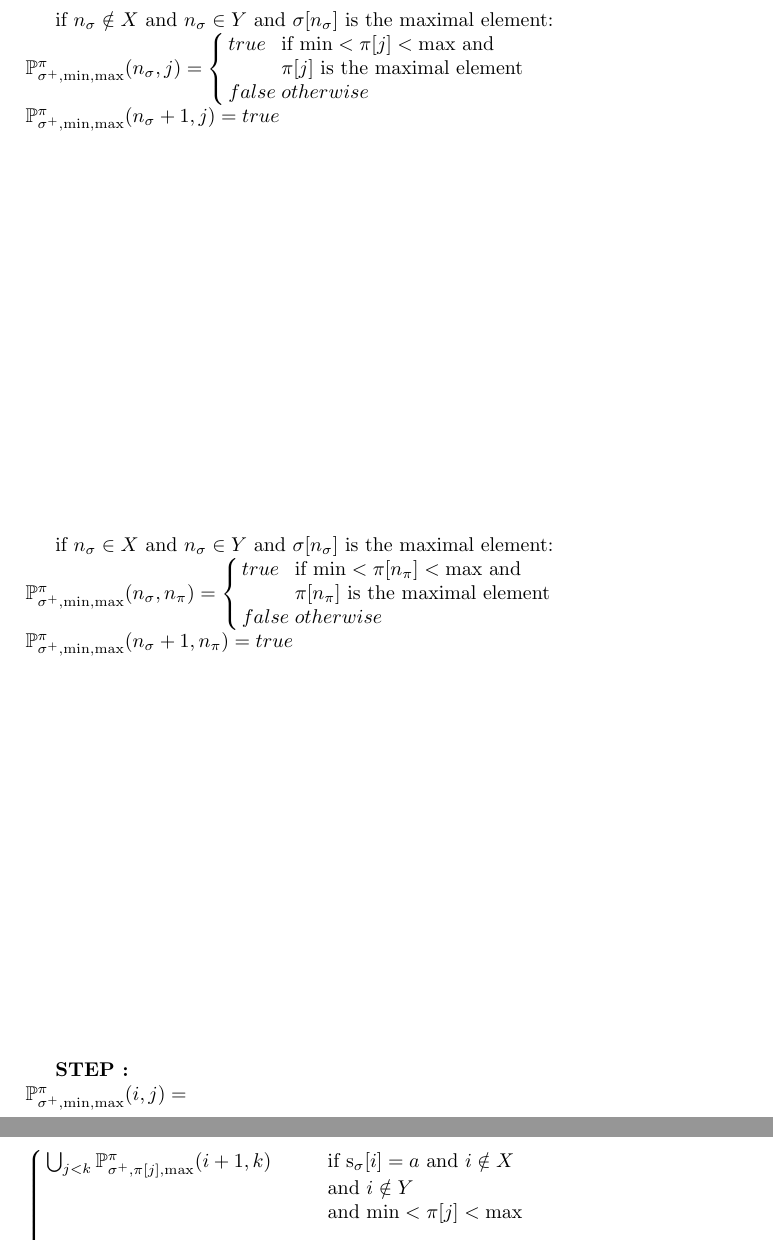
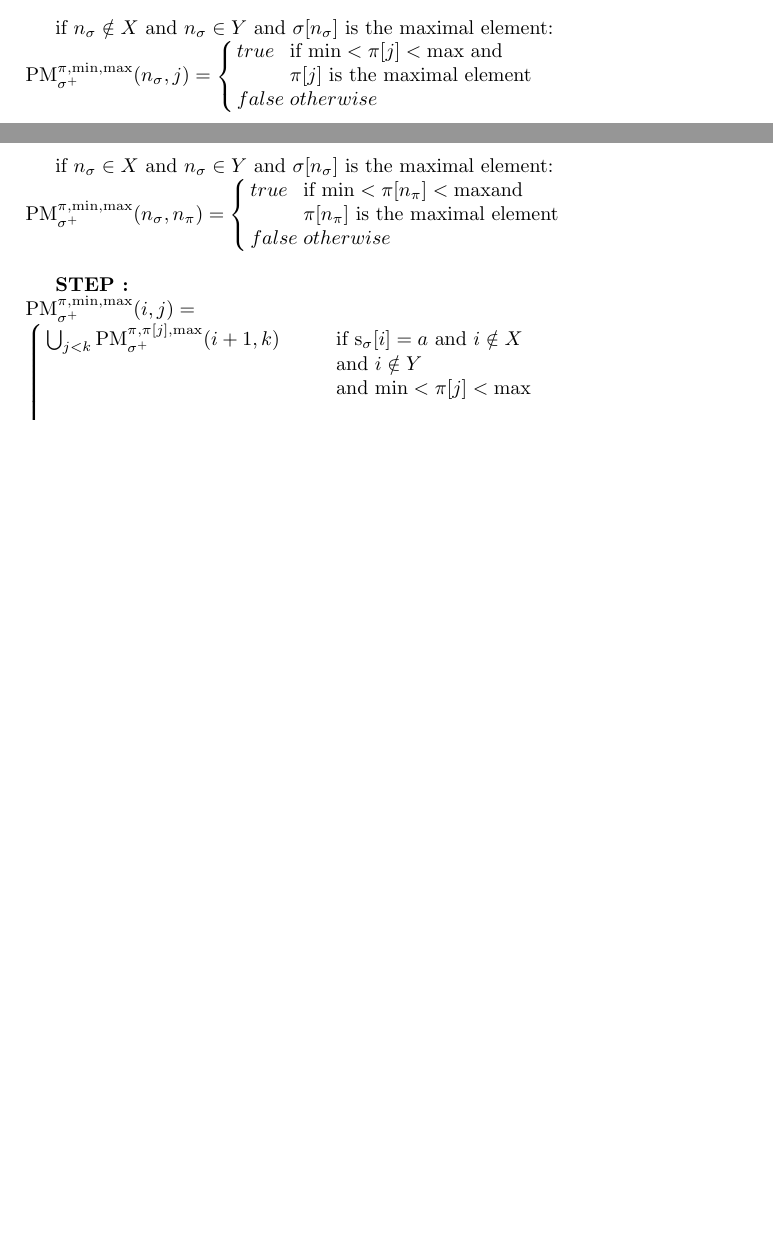
Before and after one commit to vialette/Pattern-Matching-213-231, a LaTeX thesis (article.tex): two parts of pages 8 and 9 of 13 before the commit and two parts of pages 7 and 8 of 12 after it, joined at a grey line, cut so that both start at the same text, the shorter picture padded with empty space. Compiled offline with pdfLaTeX.

Commit message:
add : maccro \n modification : typo

```diff
--- a/article.tex
+++ b/article.tex
@@ -72,6 +72,12 @@
 \newcommand{\pbmotif}{\pmotif^+}
 \newcommand{\pbmotifX}{\x_{\pbmotif}}
 \newcommand{\pbmotifY}{\y_{\pbmotif}}
+
+%Pattern Marching
+
+\DeclareMathOperator{\PMa}{PM}
+\newcommand{\PM}[6]{\PMa_{{#1}}^{{#2},{#3},{#4}}({#5},{#6})}
+
 
 %LSC
 \DeclareMathOperator{\LCSa}{LCS}
@@ -679 +697,3 @@ appear in $\ptext$.
 
+if $n_\pmotif \notin  \x$  and $n_\pmotif \in  \y$ and $\pmotif[n_\pmotif]$ is the maximal element: \\
+$\PM{\pbmotif}{\ptext}{\min}{\max}{n_\pmotif}{j}= \left\{
@@ -683,5 +700,5 @@ appear in $\ptext$.
 		\begin{array}{l l}
-						true & \text{if $\min<\ptext[n_\ptext]<\max$
-						}\\
-						false & otherwise\\
+			true 	& \text{if $\min<\ptext[j]<\max$ and }\\
+					&\text{$\ptext[j]$ is the maximal element}\\
+			false 	& otherwise\\
 		\end{array} \right. $\\
@@ -689,33 +706,20 @@ appear in $\ptext$.
 
-			if $n_\pmotif \notin  \x$
-			and $n_\pmotif \in  \y$
-			and $\pmotif[n_\pmotif]$ is the maximal element: \\
-			$\mathbb{P}_{\pbmotif,\min,\max}^{\ptext}(n_\pmotif,j)= \left\{
+if $n_\pmotif \in  \x$  and $n_\pmotif \in  \y$ and $\pmotif[n_\pmotif]$ is the maximal element: \\
+$\PM{\pbmotif}{\ptext}{\min}{\max}{n_\pmotif}{n_\ptext}
+= \left\{
 		\begin{array}{l l}
-						true & \text{if $\min<\ptext[j]<\max$
-						and }\\
-						&\text{$\ptext[j]$ is the maximal element}\\
-						false & otherwise\\
+			true 	& \text{if $\min<\ptext[n_\ptext]<\max$and }\\
+					&\text{$\ptext[n_\ptext]$ is the maximal element}\\
+			false 	& otherwise\\
 		\end{array} \right. $\\
-			$\mathbb{P}_{\pbmotif,\min,\max}^{\ptext}(n_\pmotif+1,j)= true $\\
-
-			if $n_\pmotif \in  \x$
-			and $n_\pmotif \in  \y$
-			and $\pmotif[n_\pmotif]$ is the maximal element: \\
-			$\mathbb{P}_{\pbmotif,\min,\max}^{\ptext}(n_\pmotif,n_\ptext)= \left\{
-					\begin{array}{l l}
-						true & \text{if $\min<\ptext[n_\ptext]<\max$
-						and }\\
-						&\text{$\ptext[n_\ptext]$ is the maximal element}\\
-						false & otherwise\\
-					\end{array} \right. $\\
-			$\mathbb{P}_{\pbmotif,\min,\max}^{\ptext}(n_\pmotif+1,n_\ptext)= true $\\
+%$\mathbb{P}_{\pbmotif,\min,\max}^{\ptext}(n_\pmotif+1,n_\ptext)= true $\\
 
 \textbf{STEP :} \\
-			$\mathbb{P}_{\pbmotif,\min,\max}^{\ptext}(i,j)= \\ \left\{
+$\PM{\pbmotif}{\ptext}{\min}{\max}{i}{j}= \\ \left\{
 		\begin{array}{l l}
 
-						\bigcup_{j<k}\mathbb{P}_{\pbmotif,\ptext[j],\max}^{\ptext}(i+1,k)
+			\bigcup_{j<k}
+			\PM{\pbmotif}{\ptext}{\ptext[j]}{\max}{i+1}{k}
 				& \text{if $\stripe{\pmotif}{i}=\ustep$
 				and $i \notin \x$}\\
 				& \text{and $i \notin \y$ }\\
```
Also changed, not shown: article.tex (65 more changed lines). Lines whose indentation alone changed are shown as unchanged.
